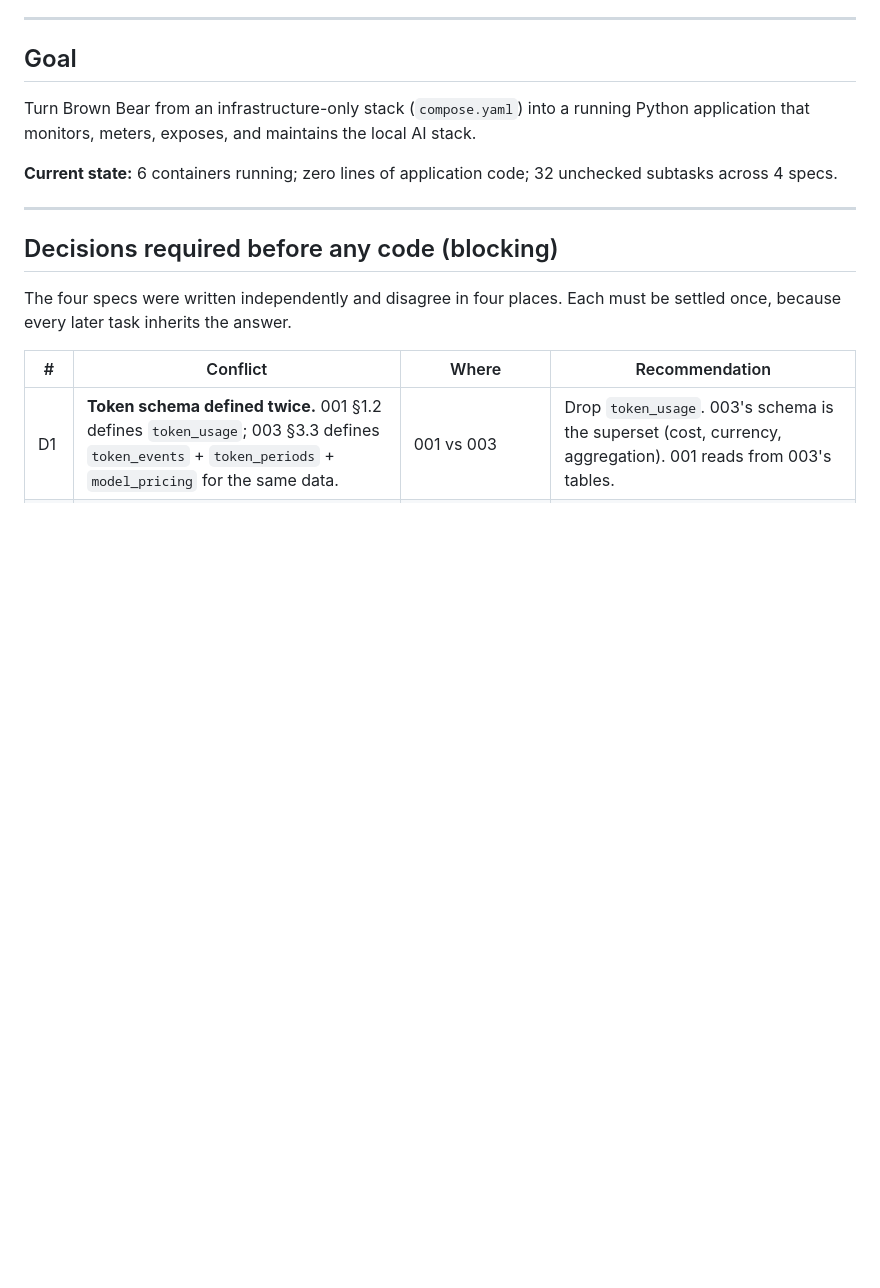
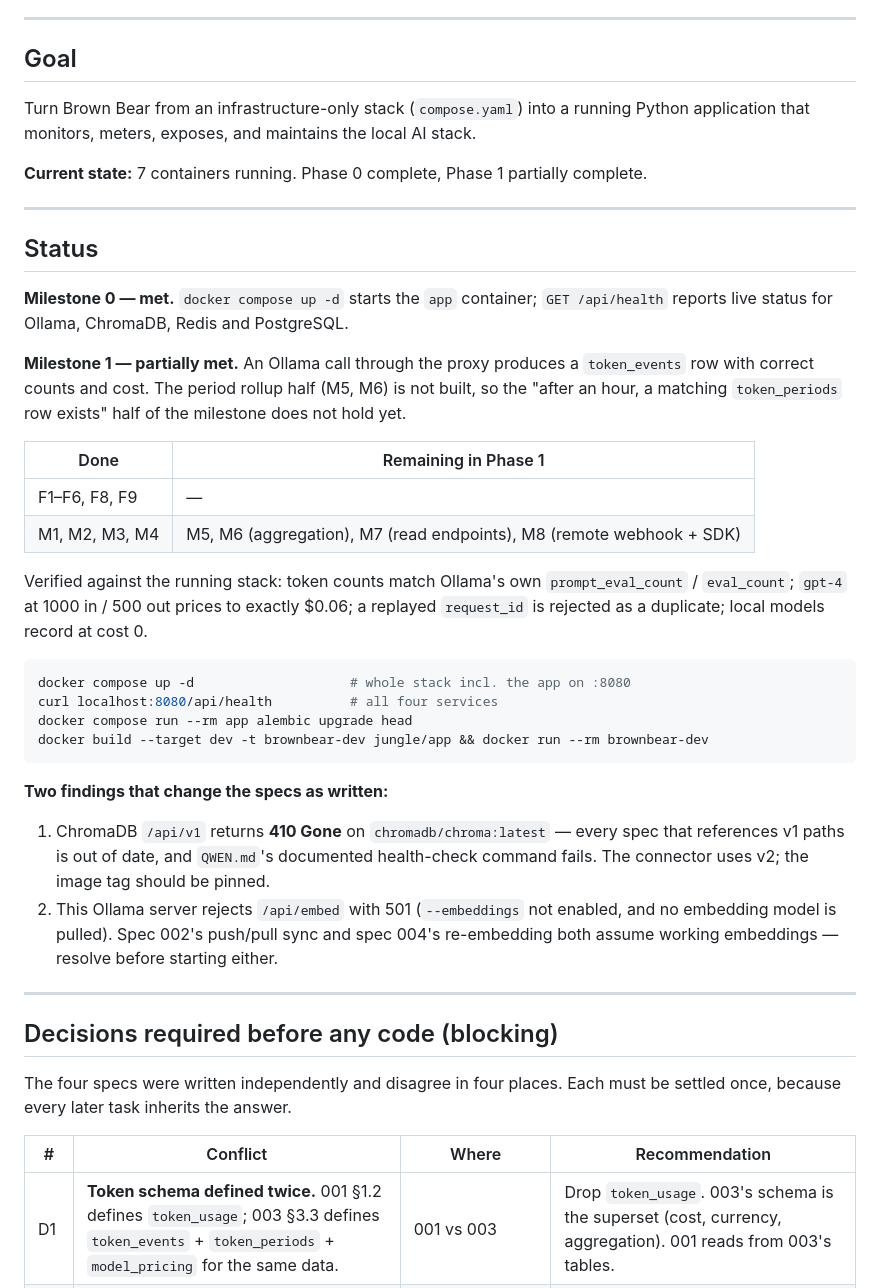
Before and after one commit to prio101/Brown-Bear, a Markdown page: jungle/000-roadmap.md, the part around the change. Drawn GitHub-style; blank space fills up the shorter version.

````diff
--- a/jungle/000-roadmap.md
+++ b/jungle/000-roadmap.md
@@ -10,7 +10,43 @@
 
 Turn Brown Bear from an infrastructure-only stack (`compose.yaml`) into a running Python application that monitors, meters, exposes, and maintains the local AI stack.
 
-**Current state:** 6 containers running; zero lines of application code; 32 unchecked subtasks across 4 specs.
+**Current state:** 7 containers running. Phase 0 complete, Phase 1 partially complete.
+
+---
+
+## Status
+
+**Milestone 0 — met.** `docker compose up -d` starts the `app` container; `GET /api/health`
+reports live status for Ollama, ChromaDB, Redis and PostgreSQL.
+
+**Milestone 1 — partially met.** An Ollama call through the proxy produces a `token_events`
+row with correct counts and cost. The period rollup half (M5, M6) is not built, so the
+"after an hour, a matching `token_periods` row exists" half of the milestone does not hold yet.
+
+| Done | Remaining in Phase 1 |
+|---|---|
+| F1–F6, F8, F9 | — |
+| M1, M2, M3, M4 | M5, M6 (aggregation), M7 (read endpoints), M8 (remote webhook + SDK) |
+
+Verified against the running stack: token counts match Ollama's own `prompt_eval_count` /
+`eval_count`; `gpt-4` at 1000 in / 500 out prices to exactly $0.06; a replayed `request_id`
+is rejected as a duplicate; local models record at cost 0.
+
+```bash
+docker compose up -d                    # whole stack incl. the app on :8080
+curl localhost:8080/api/health          # all four services
+docker compose run --rm app alembic upgrade head
+docker build --target dev -t brownbear-dev jungle/app && docker run --rm brownbear-dev
+```
+
+**Two findings that change the specs as written:**
+
+1. ChromaDB `/api/v1` returns **410 Gone** on `chromadb/chroma:latest` — every spec that
+   references v1 paths is out of date, and `QWEN.md`'s documented health-check command
+   fails. The connector uses v2; the image tag should be pinned.
+2. This Ollama server rejects `/api/embed` with 501 (`--embeddings` not enabled, and no
+   embedding model is pulled). Spec 002's push/pull sync and spec 004's re-embedding both
+   assume working embeddings — resolve before starting either.
 
 ---
 
````
Also changed, not shown: jungle/001-fastapi-dashboard-analytics.md (+12 -9 lines), jungle/003-token-consumption-tracking.md (+16 -11 lines).
